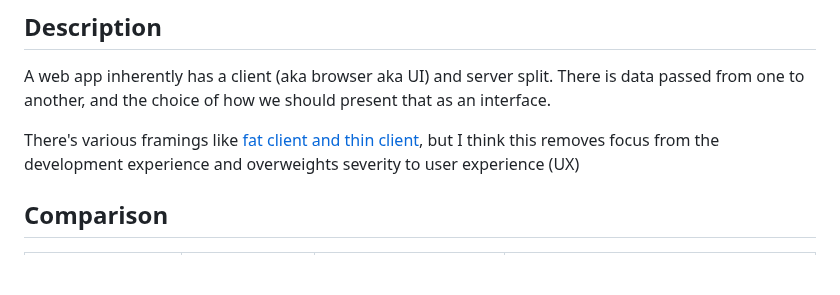
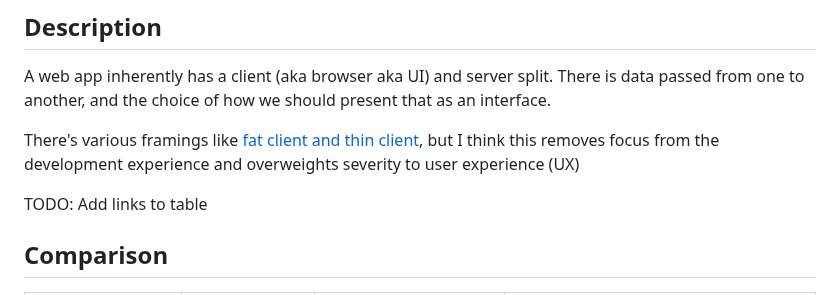
Before and after one commit to twolfson/if-i-were-to-build-a-startup-web-app, a Markdown page: docs/ui-server-interface.md, the part around the change. GitHub-like rendering; blank space fills up the shorter version.

```diff
--- a/docs/ui-server-interface.md
+++ b/docs/ui-server-interface.md
@@ -10,6 +10,8 @@ A web app inherently has a client (aka browser aka UI) and server split. There i
 
 There's various framings like [fat client and thin client](https://www.parallels.com/tips/thin-clients/vs-thick/), but I think this removes focus from the development experience and overweights severity to user experience (UX)
 
+TODO: Add links to table
+
 ## Comparison
 |                                     Name                                    | Non-trivial previous experience? |                                                            Description                                                             |                                                                                                                                                                                                                                                                                                                                                                                                                                                                 Notes                                                                                                                                                                                                                                                                                                                                                                                                                                                                 |
 |-----------------------------------------------------------------------------|----------------------------------|------------------------------------------------------------------------------------------------------------------------------------|---------------------------------------------------------------------------------------------------------------------------------------------------------------------------------------------------------------------------------------------------------------------------------------------------------------------------------------------------------------------------------------------------------------------------------------------------------------------------------------------------------------------------------------------------------------------------------------------------------------------------------------------------------------------------------------------------------------------------------------------------------------------------------------------------------------------------------------------------------------------------------------------------------------------------------------|
```
Also changed, not shown: docs/styling-framework-system.md (deleted, +0 -24 lines), docs/ui-framework.md (added, +71 -0 lines).
